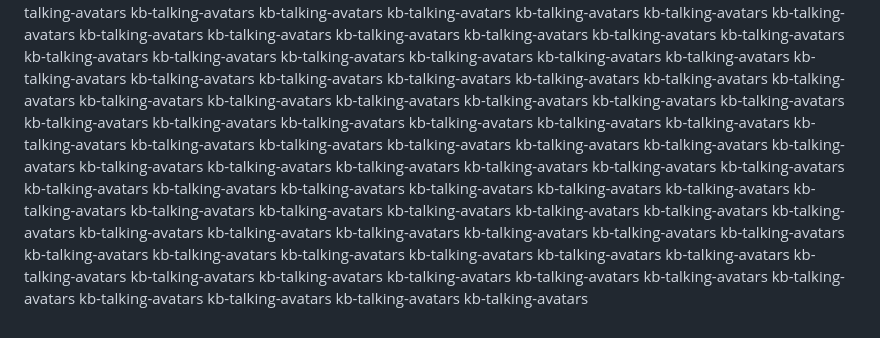
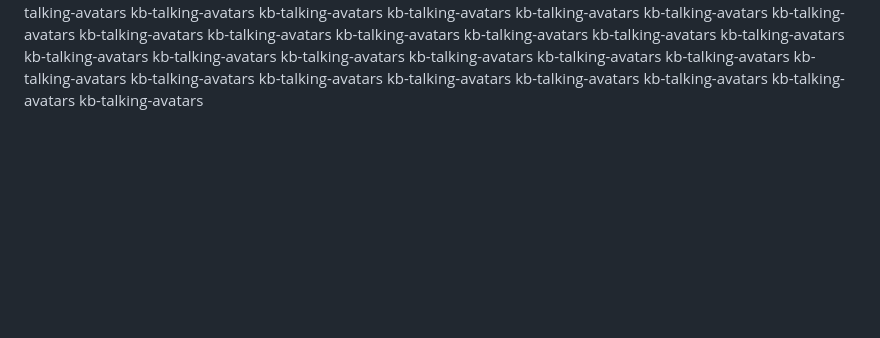
Before and after one commit to Kibibit/talking-avatars, a Markdown page: README.md, the part around the change. Drawn GitHub-style; blank space fills up the shorter version.

```diff
--- a/README.md
+++ b/README.md
@@ -316,63 +316,3 @@ kb-talking-avatars
 kb-talking-avatars
 kb-talking-avatars
 kb-talking-avatars
-kb-talking-avatars
-kb-talking-avatars
-kb-talking-avatars
-kb-talking-avatars
-kb-talking-avatars
-kb-talking-avatars
-kb-talking-avatars
-kb-talking-avatars
-kb-talking-avatars
-kb-talking-avatars
-kb-talking-avatars
-kb-talking-avatars
-kb-talking-avatars
-kb-talking-avatars
-kb-talking-avatars
-kb-talking-avatars
-kb-talking-avatars
-kb-talking-avatars
-kb-talking-avatars
-kb-talking-avatars
-kb-talking-avatars
-kb-talking-avatars
-kb-talking-avatars
-kb-talking-avatars
-kb-talking-avatars
-kb-talking-avatars
-kb-talking-avatars
-kb-talking-avatars
-kb-talking-avatars
-kb-talking-avatars
-kb-talking-avatars
-kb-talking-avatars
-kb-talking-avatars
-kb-talking-avatars
-kb-talking-avatars
-kb-talking-avatars
-kb-talking-avatars
-kb-talking-avatars
-kb-talking-avatars
-kb-talking-avatars
-kb-talking-avatars
-kb-talking-avatars
-kb-talking-avatars
-kb-talking-avatars
-kb-talking-avatars
-kb-talking-avatars
-kb-talking-avatars
-kb-talking-avatars
-kb-talking-avatars
-kb-talking-avatars
-kb-talking-avatars
-kb-talking-avatars
-kb-talking-avatars
-kb-talking-avatars
-kb-talking-avatars
-kb-talking-avatars
-kb-talking-avatars
-kb-talking-avatars
-kb-talking-avatars
-kb-talking-avatars
```
